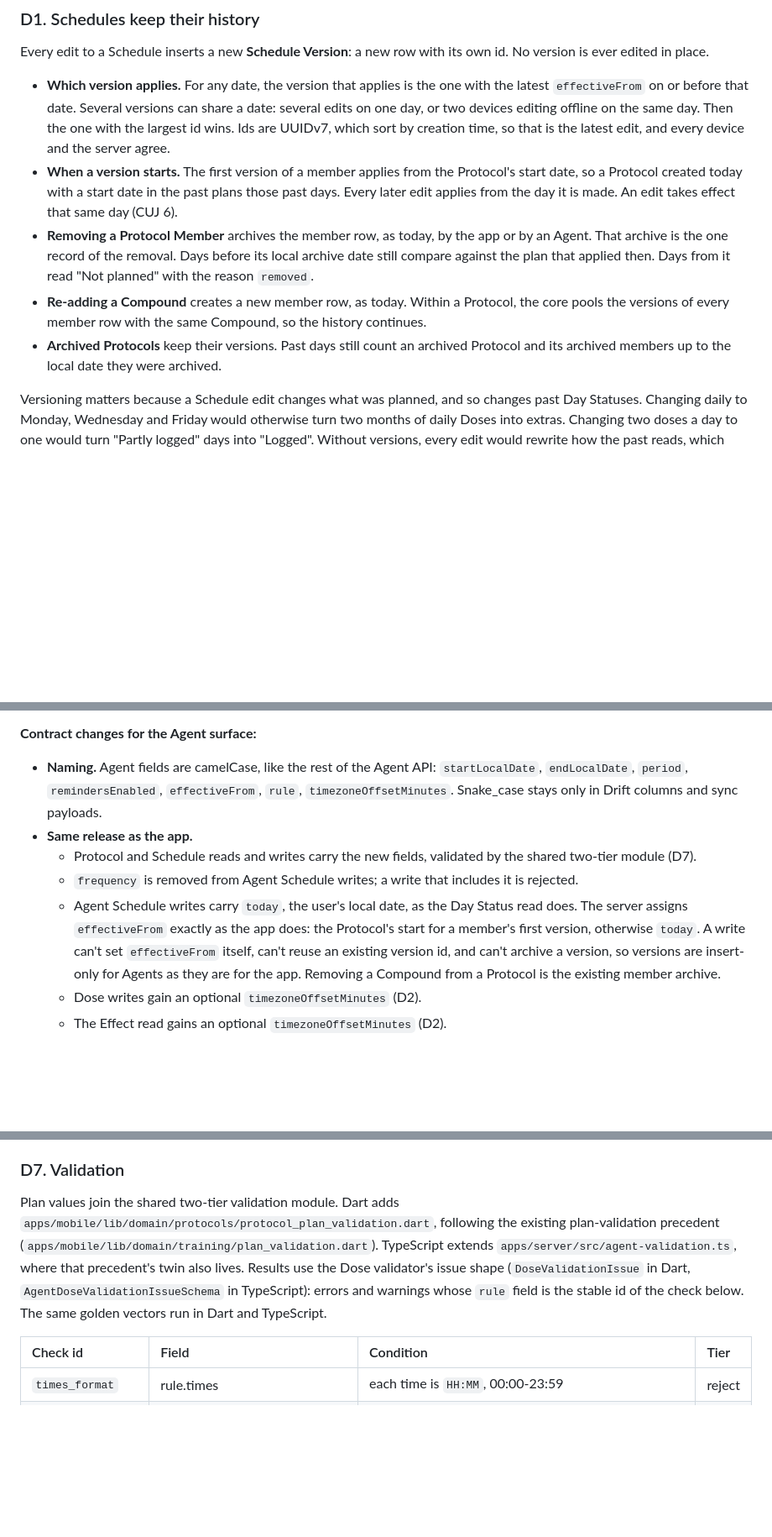
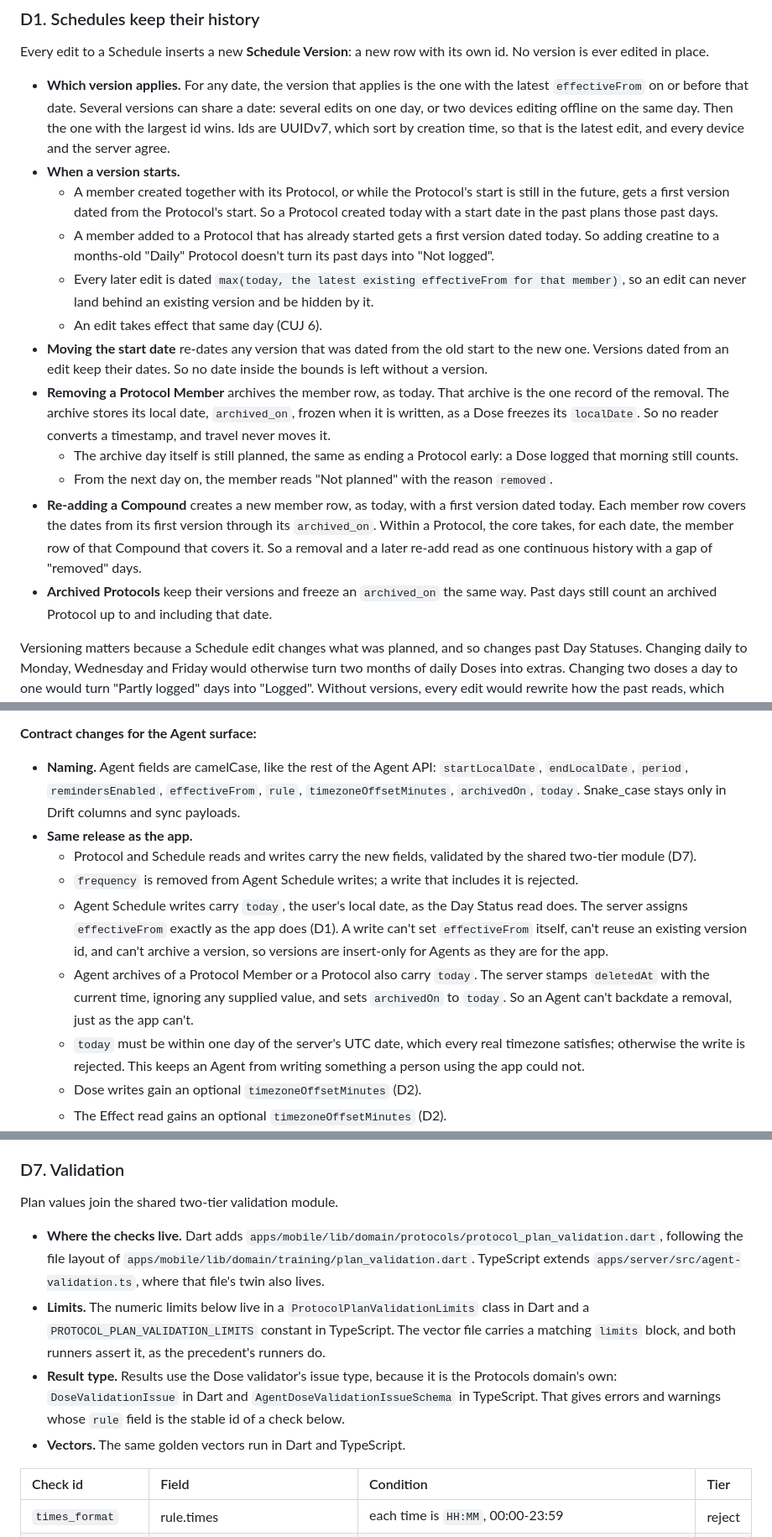
Before and after one commit to perennia-fit/perennia, a Markdown page: docs/designs/protocol-schedules-and-reminders.md, 3 parts joined by grey strips. Shown at 84% size. Rendered like a GitHub page; blank space fills up the shorter version.

```diff
--- a/docs/designs/protocol-schedules-and-reminders.md
+++ b/docs/designs/protocol-schedules-and-reminders.md
@@ -370,20 +369,38 @@ own id. No version is ever edited in place.
     offline on the same day. Then the one with the largest id wins. Ids are
     UUIDv7, which sort by creation time, so that is the latest edit, and every
     device and the server agree.
-*   **When a version starts.** The first version of a member applies from the
-    Protocol's start date, so a Protocol created today with a start date in the
-    past plans those past days. Every later edit applies from the day it is
-    made. An edit takes effect that same day (CUJ 6).
-*   **Removing a Protocol Member** archives the member row, as today, by the
-    app or by an Agent. That archive is the one record of the removal. Days
-    before its local archive date still compare against the plan that applied
-    then. Days from it read "Not planned" with the reason `removed`.
-*   **Re-adding a Compound** creates a new member row, as today. Within a
-    Protocol, the core pools the versions of every member row with the same
-    Compound, so the history continues.
-*   **Archived Protocols** keep their versions. Past days still count an
-    archived Protocol and its archived members up to the local date they were
-    archived.
+*   **When a version starts.**
+    *   A member created together with its Protocol, or while the Protocol's
+        start is still in the future, gets a first version dated from the
+        Protocol's start. So a Protocol created today with a start date in the
+        past plans those past days.
+    *   A member added to a Protocol that has already started gets a first
+        version dated today. So adding creatine to a months-old "Daily"
+        Protocol doesn't turn its past days into "Not logged".
+    *   Every later edit is dated `max(today, the latest existing
+        effectiveFrom for that member)`, so an edit can never land behind an
+        existing version and be hidden by it.
+    *   An edit takes effect that same day (CUJ 6).
+*   **Moving the start date** re-dates any version that was dated from the
+    old start to the new one. Versions dated from an edit keep their dates.
+    So no date inside the bounds is left without a version.
+*   **Removing a Protocol Member** archives the member row, as today. That
+    archive is the one record of the removal. The archive stores its local
+    date, `archived_on`, frozen when it is written, as a Dose freezes its
+    `localDate`. So no reader converts a timestamp, and travel never moves it.
+    *   The archive day itself is still planned, the same as ending a Protocol
+        early: a Dose logged that morning still counts.
+    *   From the next day on, the member reads "Not planned" with the reason
+        `removed`.
+*   **Re-adding a Compound** creates a new member row, as today, with a first
+    version dated today. Each member row covers the dates from its first
+    version through its `archived_on`. Within a Protocol, the core takes, for
+    each date, the member row of that Compound that covers it. So a removal
+    and a later re-add read as one continuous history with a gap of "removed"
+    days.
+*   **Archived Protocols** keep their versions and freeze an `archived_on`
+    the same way. Past days still count an archived Protocol up to and
+    including that date.
 
 Versioning matters because a Schedule edit changes what was planned, and so
 changes past Day Statuses. Changing daily to Monday, Wednesday and Friday would
@@ -693,8 +715,8 @@ amounts.
 
 *   **Naming.** Agent fields are camelCase, like the rest of the Agent API:
     `startLocalDate`, `endLocalDate`, `period`, `remindersEnabled`,
-    `effectiveFrom`, `rule`, `timezoneOffsetMinutes`. Snake_case stays only in Drift
-    columns and sync payloads.
+    `effectiveFrom`, `rule`, `timezoneOffsetMinutes`, `archivedOn`, `today`.
+    Snake_case stays only in Drift columns and sync payloads.
 *   **Same release as the app.**
     *   Protocol and Schedule reads and writes carry the new fields, validated
         by the shared two-tier module (D7).
@@ -702,11 +724,16 @@ amounts.
         includes it is rejected.
     *   Agent Schedule writes carry `today`, the user's local date, as the Day
         Status read does. The server assigns `effectiveFrom` exactly as the
-        app does: the Protocol's start for a member's first version, otherwise
-        `today`. A write can't set `effectiveFrom` itself, can't reuse an
-        existing version id, and can't archive a version, so versions are
-        insert-only for Agents as they are for the app. Removing a Compound
-        from a Protocol is the existing member archive.
+        app does (D1). A write can't set `effectiveFrom` itself, can't reuse
+        an existing version id, and can't archive a version, so versions are
+        insert-only for Agents as they are for the app.
+    *   Agent archives of a Protocol Member or a Protocol also carry `today`.
+        The server stamps `deletedAt` with the current time, ignoring any
+        supplied value, and sets `archivedOn` to `today`. So an Agent can't
+        backdate a removal, just as the app can't.
+    *   `today` must be within one day of the server's UTC date, which every
+        real timezone satisfies; otherwise the write is rejected. This keeps
+        an Agent from writing something a person using the app could not.
     *   Dose writes gain an optional `timezoneOffsetMinutes` (D2).
     *   The Effect read gains an optional `timezoneOffsetMinutes` (D2).
 *   **Later stage.** Two new reads, mirrored as MCP tools:
@@ -733,15 +760,22 @@ amounts.
 
 ### D7. Validation
 
-Plan values join the shared two-tier validation module. Dart adds
-`apps/mobile/lib/domain/protocols/protocol_plan_validation.dart`, following the
-existing plan-validation precedent
-(`apps/mobile/lib/domain/training/plan_validation.dart`). TypeScript extends
-`apps/server/src/agent-validation.ts`, where that precedent's twin also lives.
-Results use the Dose validator's issue shape (`DoseValidationIssue` in Dart,
-`AgentDoseValidationIssueSchema` in TypeScript): errors and warnings whose
-`rule` field is the stable id of the check below. The same golden vectors run
-in Dart and TypeScript.
+Plan values join the shared two-tier validation module.
+
+*   **Where the checks live.** Dart adds
+    `apps/mobile/lib/domain/protocols/protocol_plan_validation.dart`, following
+    the file layout of `apps/mobile/lib/domain/training/plan_validation.dart`.
+    TypeScript extends `apps/server/src/agent-validation.ts`, where that file's
+    twin also lives.
+*   **Limits.** The numeric limits below live in a `ProtocolPlanValidationLimits`
+    class in Dart and a `PROTOCOL_PLAN_VALIDATION_LIMITS` constant in
+    TypeScript. The vector file carries a matching `limits` block, and both
+    runners assert it, as the precedent's runners do.
+*   **Result type.** Results use the Dose validator's issue type, because it
+    is the Protocols domain's own: `DoseValidationIssue` in Dart and
+    `AgentDoseValidationIssueSchema` in TypeScript. That gives errors and
+    warnings whose `rule` field is the stable id of a check below.
+*   **Vectors.** The same golden vectors run in Dart and TypeScript.
 
 | Check id | Field | Condition | Tier |
 | :------- | :---- | :-------- | :--- |
```
Also changed, not shown: other parts of docs/designs/protocol-schedules-and-reminders.md (+136 -103 lines).
